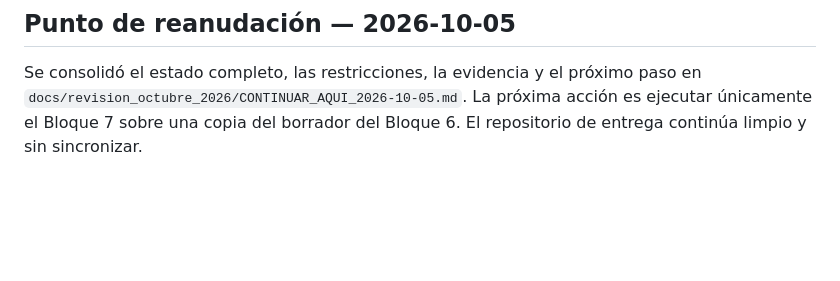
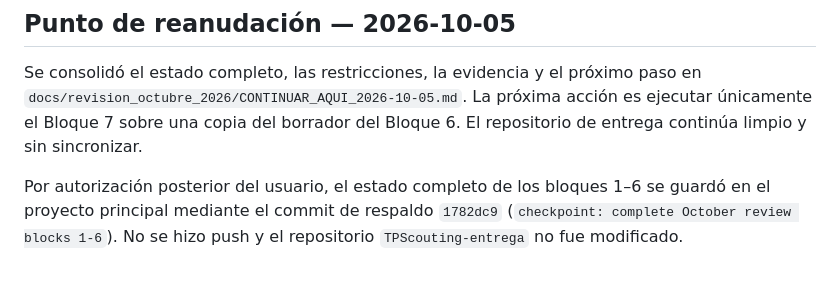
Before and after one commit to indio21/TPScouting, a Markdown page: docs/revision_octubre_2026/registro_bloques.md, the part around the change. GitHub-like rendering; blank space fills up the shorter version.

Commit message:
docs: record October checkpoint

```diff
--- a/docs/revision_octubre_2026/registro_bloques.md
+++ b/docs/revision_octubre_2026/registro_bloques.md
@@ -369,3 +369,8 @@ Se consolidó el estado completo, las restricciones, la evidencia y el próximo
 paso en `docs/revision_octubre_2026/CONTINUAR_AQUI_2026-10-05.md`. La próxima
 acción es ejecutar únicamente el Bloque 7 sobre una copia del borrador del
 Bloque 6. El repositorio de entrega continúa limpio y sin sincronizar.
+
+Por autorización posterior del usuario, el estado completo de los bloques 1–6
+se guardó en el proyecto principal mediante el commit de respaldo `1782dc9`
+(`checkpoint: complete October review blocks 1-6`). No se hizo push y el
+repositorio `TPScouting-entrega` no fue modificado.
```
Also changed, not shown: docs/revision_octubre_2026/CONTINUAR_AQUI_2026-10-05.md (+3 -2 lines).
